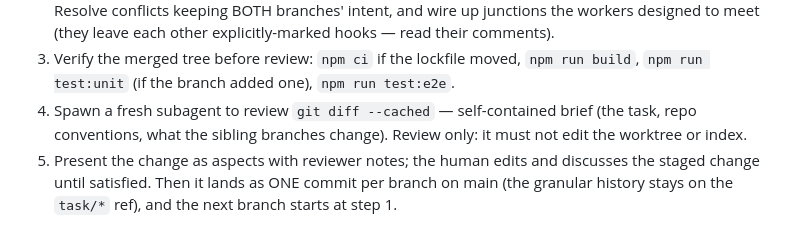
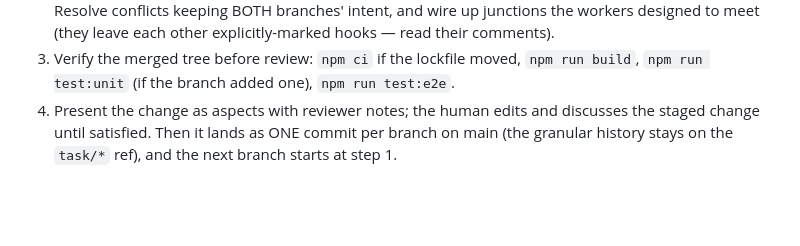
Before and after one commit to AlistairDavidson/web-pi, a Markdown page: AGENTS.md, the part around the change. GitHub-like rendering; blank space fills up the shorter version.

Commit message:
AGENTS.md: the fleet self-reviews each branch now — drop the manual review-subagent step (step 4->4)

```diff
--- a/AGENTS.md
+++ b/AGENTS.md
@@ -86,10 +86,7 @@ never a blind merge commit:
 3. Verify the merged tree before review: `npm ci` if the lockfile moved,
    `npm run build`, `npm run test:unit` (if the branch added one),
    `npm run test:e2e`.
-4. Spawn a fresh subagent to review `git diff --cached` — self-contained
-   brief (the task, repo conventions, what the sibling branches change).
-   Review only: it must not edit the worktree or index.
-5. Present the change as aspects with reviewer notes; the human edits and
+4. Present the change as aspects with reviewer notes; the human edits and
    discusses the staged change until satisfied. Then it lands as ONE commit
    per branch on main (the granular history stays on the `task/*` ref),
    and the next branch starts at step 1.
```
